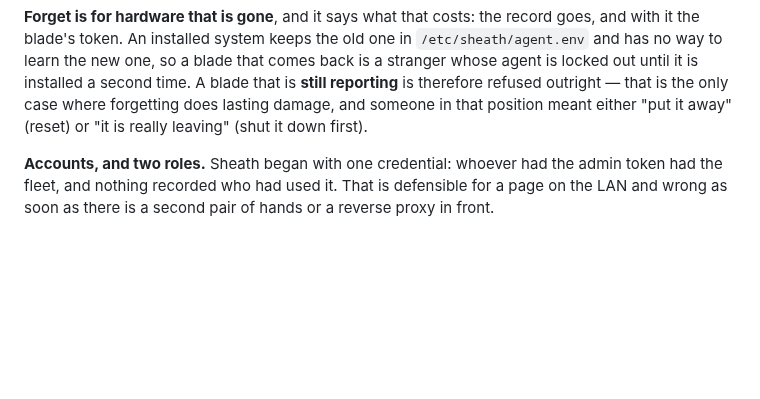
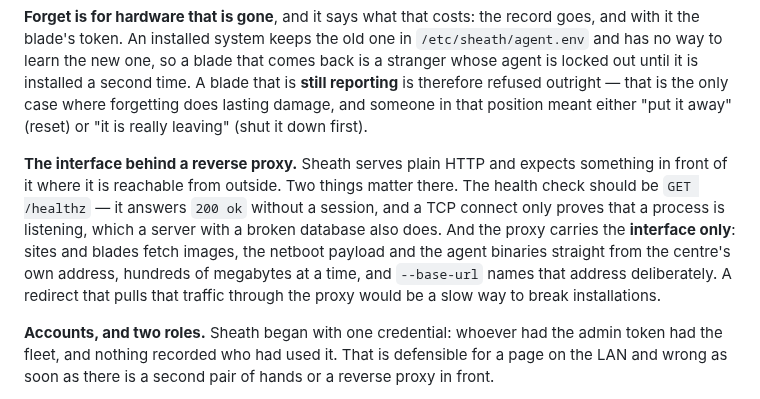
Before and after one commit to Panxatony/sheath, a Markdown page: docs/INSTALLATION.md, the part around the change. Rendered like a GitHub page; blank space fills up the shorter version.

```diff
--- a/docs/INSTALLATION.md
+++ b/docs/INSTALLATION.md
@@ -903,6 +903,16 @@ a second time. A blade that is **still reporting** is therefore refused
 outright — that is the only case where forgetting does lasting damage, and
 someone in that position meant either "put it away" (reset) or "it is really
 leaving" (shut it down first).
+
+**The interface behind a reverse proxy.** Sheath serves plain HTTP and expects
+something in front of it where it is reachable from outside. Two things matter
+there. The health check should be `GET /healthz` — it answers `200 ok` without
+a session, and a TCP connect only proves that a process is listening, which a
+server with a broken database also does. And the proxy carries the **interface
+only**: sites and blades fetch images, the netboot payload and the agent
+binaries straight from the centre's own address, hundreds of megabytes at a
+time, and `--base-url` names that address deliberately. A redirect that pulls
+that traffic through the proxy would be a slow way to break installations.
 
 **Accounts, and two roles.** Sheath began with one credential: whoever had the
 admin token had the fleet, and nothing recorded who had used it. That is
```
Also changed, not shown: README.md (+30 -8 lines), docs/img/accounts.png (added), docs/img/bladerunner.png, docs/img/inventory.png, docs/img/overview.png, 1 other file.
